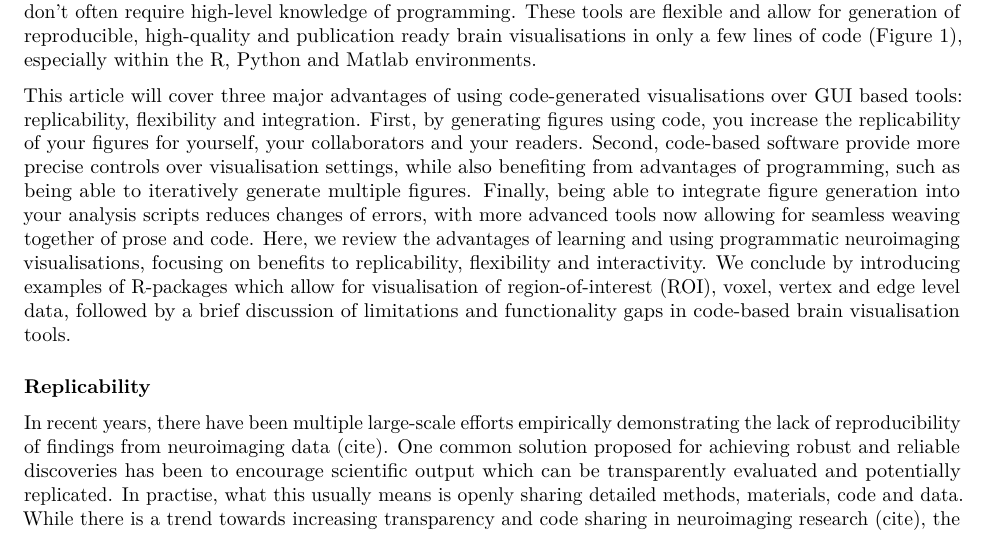
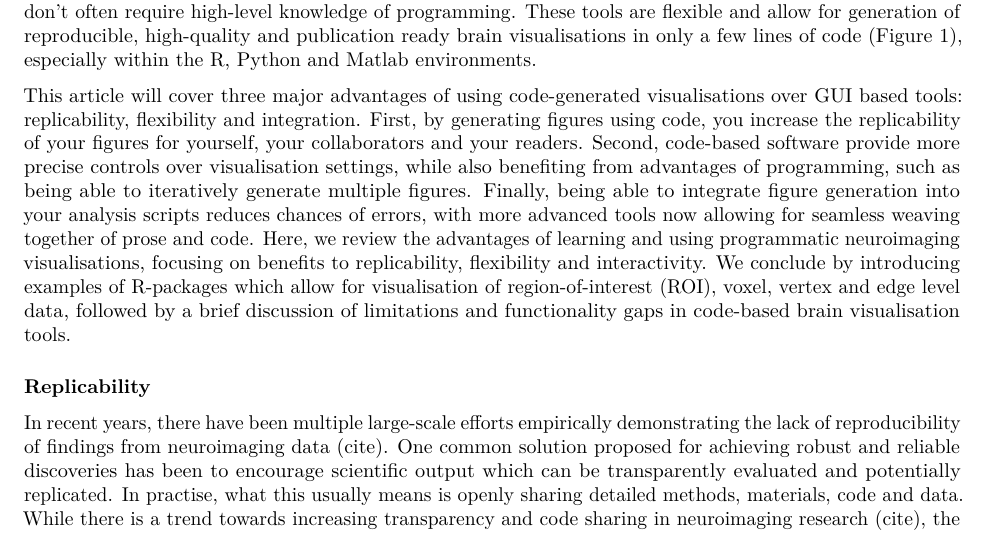
Before and after one commit to sidchop/Brain_comms_field_potential, an R Markdown document (manuscript.Rmd): part of page 1 of 8, cut so that both start at the same text. Rendered offline with R 4.5, knitr and Pandoc, then LaTeX, with nearby package versions; some code elsewhere in the file could not run offline.

Commit message:
sp check

```diff
--- a/manuscript.Rmd
+++ b/manuscript.Rmd
@@ -41,7 +41,7 @@ readers. Second, code-based software provide more precise controls over
 visualisation settings, while also benefiting from advantages of
 programming, such as being able to iteratively generate multiple
 figures. Finally, being able to integrate figure generation into your
-analysis scripts reduces changes of errors, with more advanced tools now
+analysis scripts reduces chances of errors, with more advanced tools now
 allowing for seamless weaving together of prose and code. Here, we
 review the advantages of learning and using programmatic neuroimaging
 visualisations, focusing on benefits to replicability, flexibility and
```
Also changed, not shown: 1 other file.
